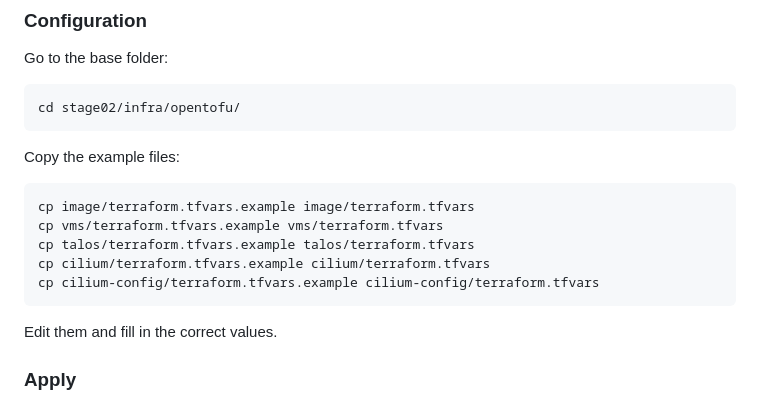
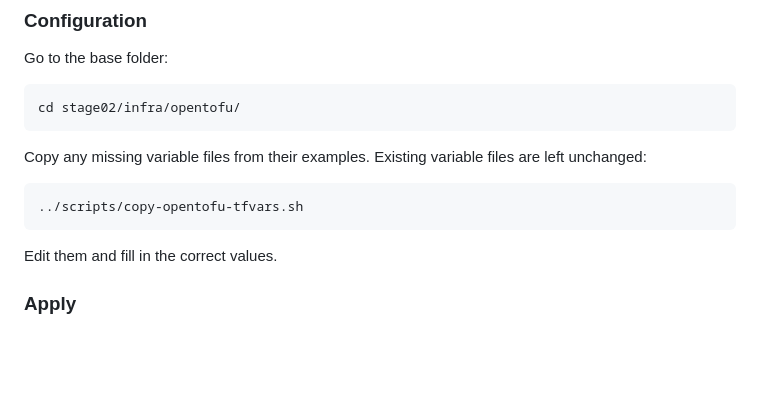
Before and after one commit to johannes-kuhfuss/shost, a Markdown page: stage02/docs/Stage-02 Automated Installation.md, the part around the change. Rendered like a GitHub page; blank space fills up the shorter version.

Commit message:
docu copy script

````diff
--- a/stage02/docs/Stage-02 Automated Installation.md
+++ b/stage02/docs/Stage-02 Automated Installation.md
@@ -267,14 +267,11 @@ Go to the base folder:
 cd stage02/infra/opentofu/
 ```
 
-Copy the example files:
+Copy any missing variable files from their examples. Existing variable files
+are left unchanged:
 
 ``` bash
-cp image/terraform.tfvars.example image/terraform.tfvars
-cp vms/terraform.tfvars.example vms/terraform.tfvars
-cp talos/terraform.tfvars.example talos/terraform.tfvars
-cp cilium/terraform.tfvars.example cilium/terraform.tfvars
-cp cilium-config/terraform.tfvars.example cilium-config/terraform.tfvars
+../scripts/copy-opentofu-tfvars.sh
 ```
 
 Edit them and fill in the correct values.
````
